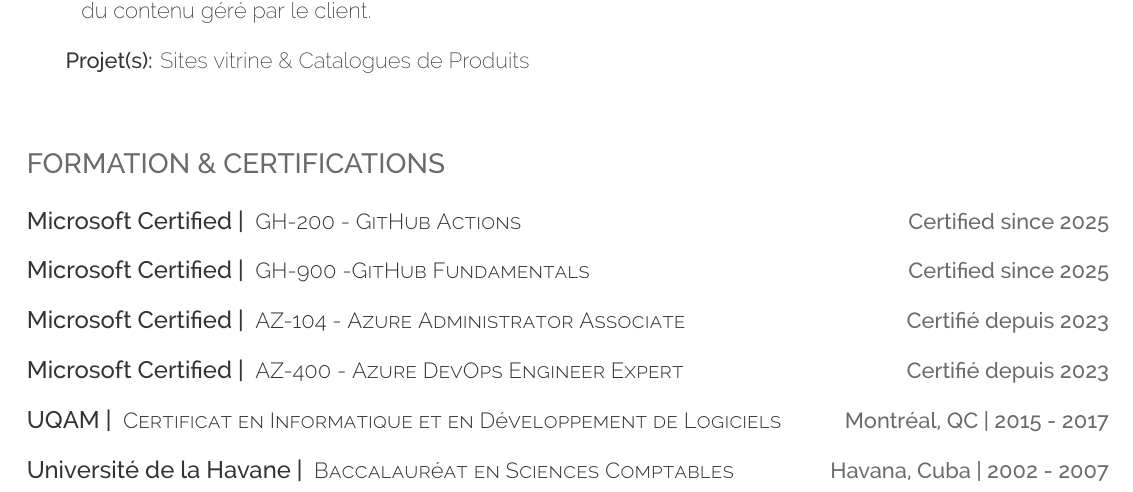
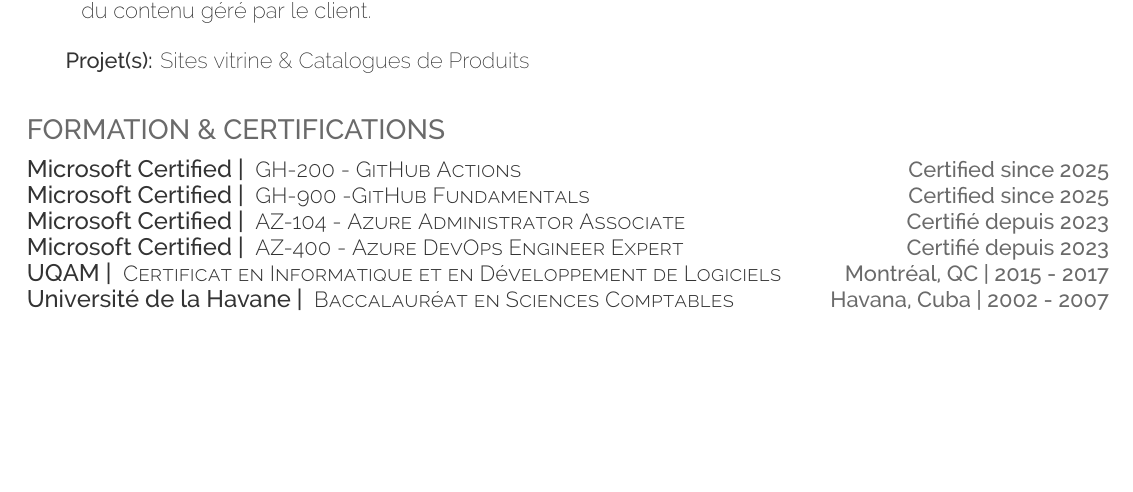
Before and after one commit to DevOpsByAA/cv-fr, a LaTeX CV (cv-fr.tex): part of page 2 of 3 before the commit and part of page 2 of 2 after it, cut so that both start at the same text, the shorter picture padded with empty space. Compiled offline with XeLaTeX.

Commit message:
generate cv-fr.devops

```diff
--- a/cv-fr.tex
+++ b/cv-fr.tex
@@ -131,20 +131,15 @@
 %     Education
 %
 %%%%%%%%%%%%%%%%%%%%%%%%%%%%%%%%%%%%%%
-\vspace{0.8cm}
+\vspace{0.2cm}
 \section{Formation \& Certifications}
-\vspace{0.4cm}
+\vspace{0.1cm}
 \raggedright
 \runsubsectionlower{Microsoft Certified |}\descripteducation{ GH-200 - GitHub Actions}\hfill \location{Certified since 2025}\\
-\sectionsep
 \runsubsectionlower{Microsoft Certified |}\descripteducation{ GH-900 -GitHub Fundamentals}\hfill \location{Certified since 2025}\\
-\sectionsep
 \runsubsectionlower{Microsoft Certified |}\descripteducation{ AZ-104 - Azure Administrator Associate}\hfill \location{Certifié depuis 2023}\\
-\sectionsep
 \runsubsectionlower{Microsoft Certified |}\descripteducation{ AZ-400 - Azure DevOps Engineer Expert}\hfill \location{Certifié depuis 2023}\\
-\sectionsep
 \runsubsectionlower{UQAM |}\descripteducation{ Certificat en Informatique et en Développement de Logiciels}\hfill \location{Montréal, QC | 2015 - 2017}\\
-\sectionsep
 \runsubsectionlower{Université de la Havane |}\descripteducation{ Baccalauréat en Sciences Comptables}\hfill \location{Havana, Cuba | 2002 - 2007}\\
 \sectionsep
 %%%%%%%%%%%%%%%%%%%%%%%%%%%%%%%%%%%%%%
```
